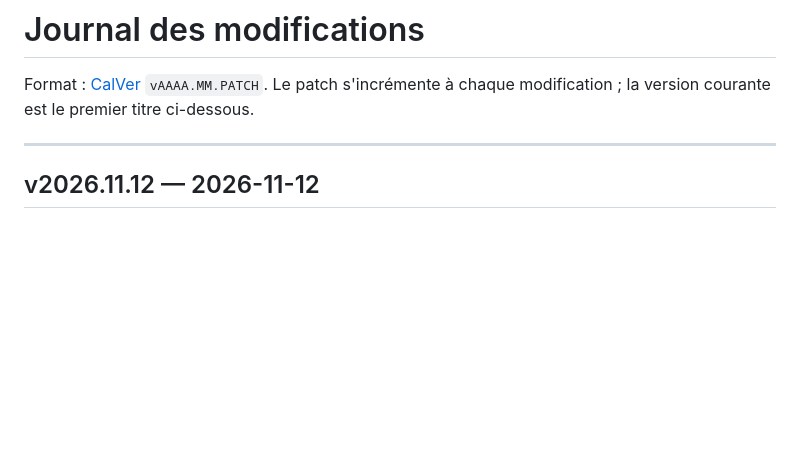
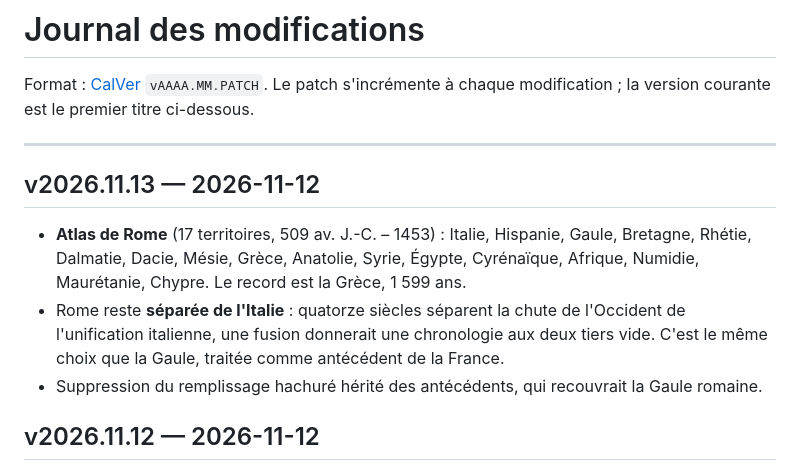
Before and after one commit to mondary/Web_imperator, a Markdown page: CHANGELOG.md, the part around the change. GitHub-like rendering; blank space fills up the shorter version.

```diff
--- a/CHANGELOG.md
+++ b/CHANGELOG.md
@@ -4,6 +4,16 @@ Format : [CalVer](https://calver.org/) `vAAAA.MM.PATCH`. Le patch s'incrémente
 modification ; la version courante est le premier titre ci-dessous.
 
 ---
+
+## v2026.11.13 — 2026-11-12
+
+- **Atlas de Rome** (17 territoires, 509 av. J.-C. – 1453) : Italie, Hispanie, Gaule, Bretagne,
+  Rhétie, Dalmatie, Dacie, Mésie, Grèce, Anatolie, Syrie, Égypte, Cyrénaïque, Afrique, Numidie,
+  Maurétanie, Chypre. Le record est la Grèce, 1 599 ans.
+- Rome reste **séparée de l'Italie** : quatorze siècles séparent la chute de l'Occident de
+  l'unification italienne, une fusion donnerait une chronologie aux deux tiers vide. C'est le même
+  choix que la Gaule, traitée comme antécédent de la France.
+- Suppression du remplissage hachuré hérité des antécédents, qui recouvrait la Gaule romaine.
 
 ## v2026.11.12 — 2026-11-12
 
```
Also changed, not shown: README.md (+4 -3 lines), README_en.md (+4 -3 lines), screenshots/10-rome.png (added), 6 other files.
